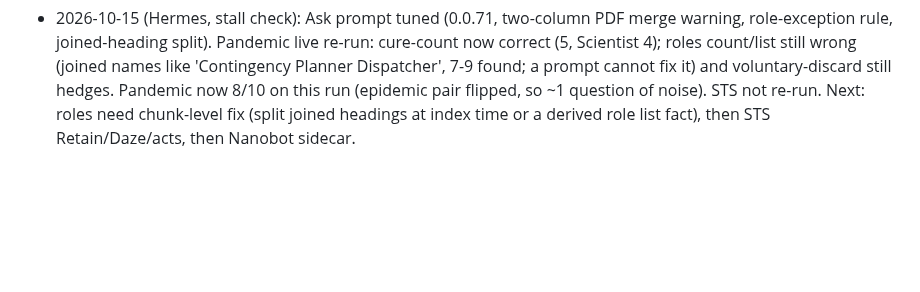
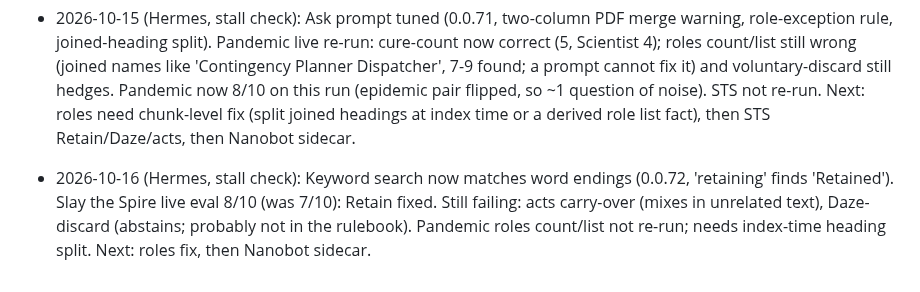
Before and after one commit to coryisakson/rogue, a Markdown page: docs/PROGRESS.md, the part around the change. GitHub-like rendering; blank space fills up the shorter version.

Commit message:
docs: progress after 0.0.72

```diff
--- a/docs/PROGRESS.md
+++ b/docs/PROGRESS.md
@@ -61,3 +61,4 @@
 - 2026-10-15 (Hermes, stall check): Weekly source recheck scheduler (0.0.31): hourly tick, runs recheckAll once per 7 days after 04:00 UTC (state in data volume recheck-state.json), digest text posted to Discord if env ROGUE_DISCORD_WEBHOOK_URL is set (not set yet; needs a webhook from Cory). Pure schedule/digest logic tested in packages/core/src/digest. Left: set webhook, frontier-model confirmation, rating UI.
 - 2026-10-15 (Hermes, stall check): Fit solver v0 (0.0.32): packages/core/src/sheet buildSheet picks cited claims for the one-pager within a line budget (~44 lines), per-section shares, trusted/well-rated claims first, dedupes, keeps page locators ([p.N] shown on sheet), rulebook order. Setup page now generated from claims instead of the 14-claim hand layout. 4 new tests. Left: look at the real print on Olares (check one page fits), per-player-count variants table, theming.
 - 2026-10-15 (Hermes, stall check): Ask prompt tuned (0.0.71, two-column PDF merge warning, role-exception rule, joined-heading split). Pandemic live re-run: cure-count now correct (5, Scientist 4); roles count/list still wrong (joined names like 'Contingency Planner Dispatcher', 7-9 found; a prompt cannot fix it) and voluntary-discard still hedges. Pandemic now 8/10 on this run (epidemic pair flipped, so ~1 question of noise). STS not re-run. Next: roles need chunk-level fix (split joined headings at index time or a derived role list fact), then STS Retain/Daze/acts, then Nanobot sidecar.
+- 2026-10-16 (Hermes, stall check): Keyword search now matches word endings (0.0.72, 'retaining' finds 'Retained'). Slay the Spire live eval 8/10 (was 7/10): Retain fixed. Still failing: acts carry-over (mixes in unrelated text), Daze-discard (abstains; probably not in the rulebook). Pandemic roles count/list not re-run; needs index-time heading split. Next: roles fix, then Nanobot sidecar.
```
